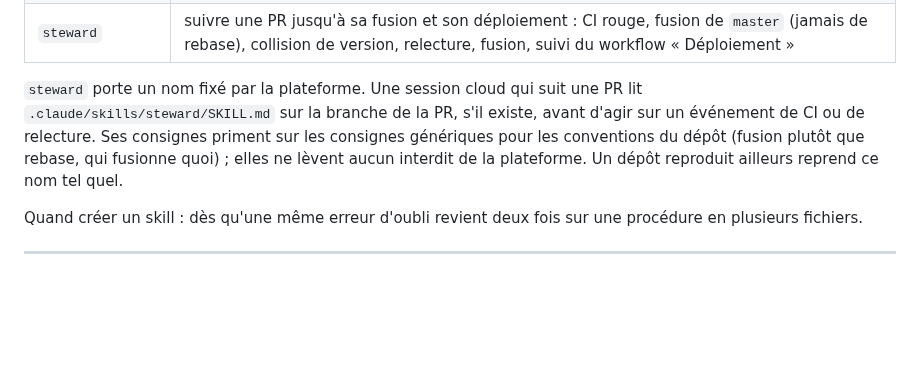
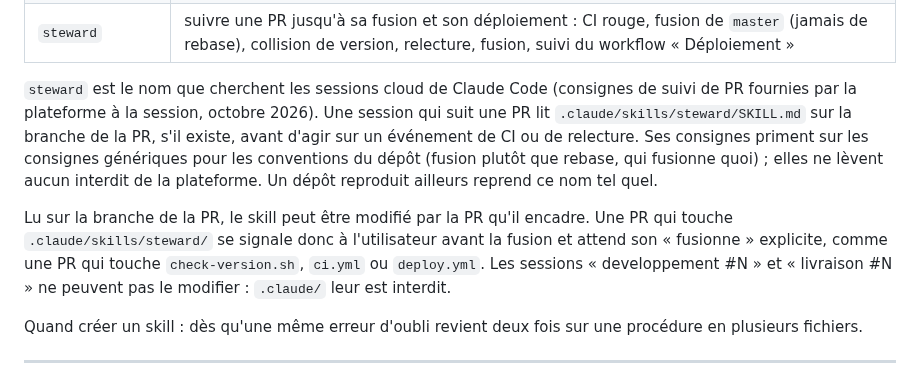
Before and after one commit to ChinaFred/KassDalle, a Markdown page: documentation/handbook-reseau-agents.md, the part around the change. Drawn GitHub-style; blank space fills up the shorter version.

Commit message:
Skill steward : interdits de developpement #N, CI du commit de fusion, causes du job Version, PR qui modifie le skill
Co-Authored-By: Claude Opus 5.5 <noreply@anthropic.com>
Claude-Session: https://claude.ai/code/session_01Ekxdwxs6srobdzT1jEkvMW

```diff
--- a/documentation/handbook-reseau-agents.md
+++ b/documentation/handbook-reseau-agents.md
@@ -351,11 +351,18 @@ Les cinq skills de Kass'Dalle, à prendre comme modèles :
 | `experience-sandbox` | ajouter ou porter une expérience du bac à sable |
 | `steward` | suivre une PR jusqu'à sa fusion et son déploiement : CI rouge, fusion de `master` (jamais de rebase), collision de version, relecture, fusion, suivi du workflow « Déploiement » |
 
-`steward` porte un nom fixé par la plateforme. Une session cloud qui suit une PR lit
+`steward` est le nom que cherchent les sessions cloud de Claude Code (consignes de suivi de
+PR fournies par la plateforme à la session, octobre 2026). Une session qui suit une PR lit
 `.claude/skills/steward/SKILL.md` sur la branche de la PR, s'il existe, avant d'agir sur un
 événement de CI ou de relecture. Ses consignes priment sur les consignes génériques pour les
 conventions du dépôt (fusion plutôt que rebase, qui fusionne quoi) ; elles ne lèvent aucun
 interdit de la plateforme. Un dépôt reproduit ailleurs reprend ce nom tel quel.
+
+Lu sur la branche de la PR, le skill peut être modifié par la PR qu'il encadre. Une PR qui
+touche `.claude/skills/steward/` se signale donc à l'utilisateur avant la fusion et attend
+son « fusionne » explicite, comme une PR qui touche `check-version.sh`, `ci.yml` ou
+`deploy.yml`. Les sessions « developpement #N » et « livraison #N » ne peuvent pas le
+modifier : `.claude/` leur est interdit.
 
 Quand créer un skill : dès qu'une même erreur d'oubli revient deux fois sur une procédure en
 plusieurs fichiers.
```
Also changed, not shown: 1 other file.
